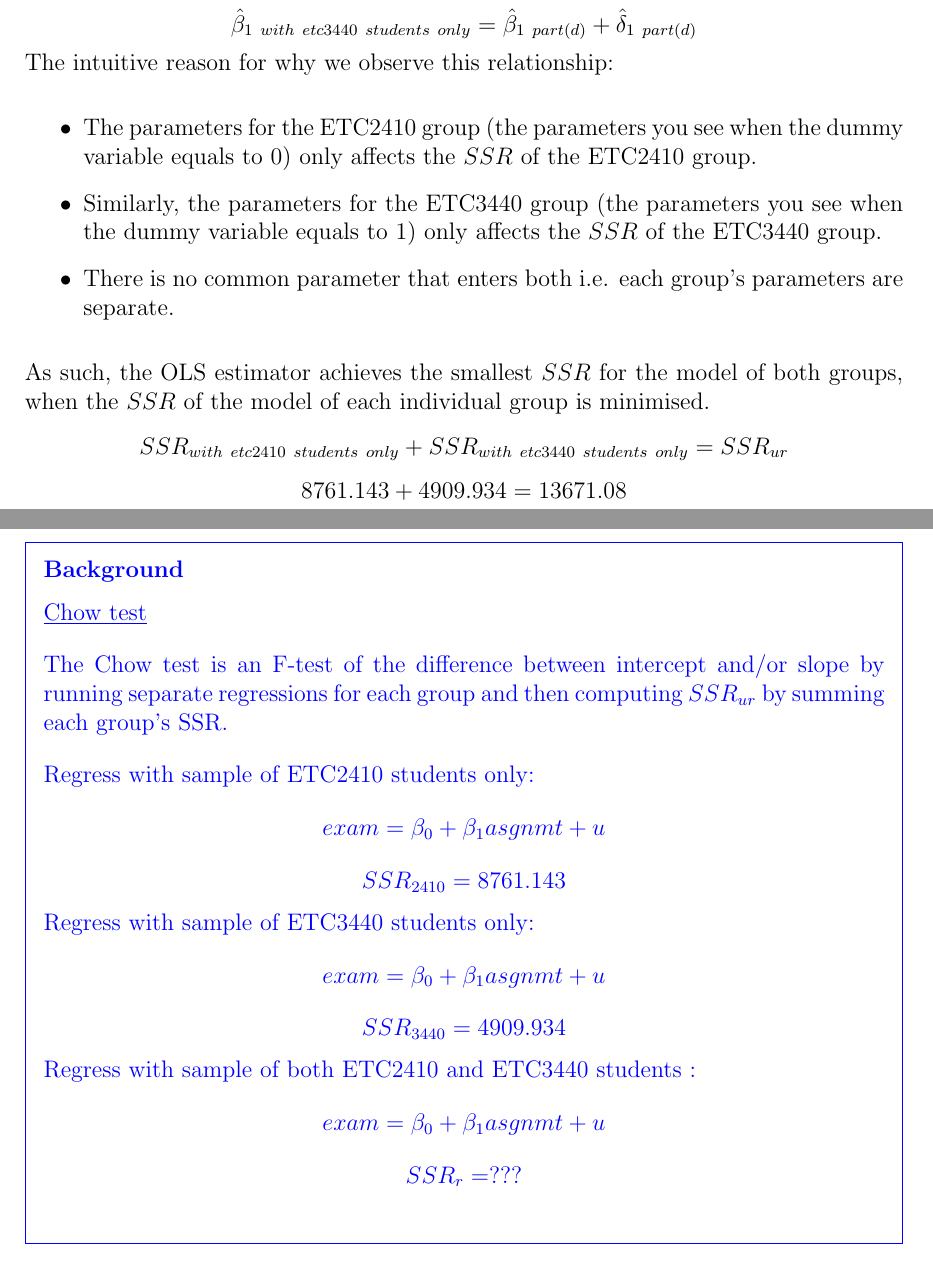
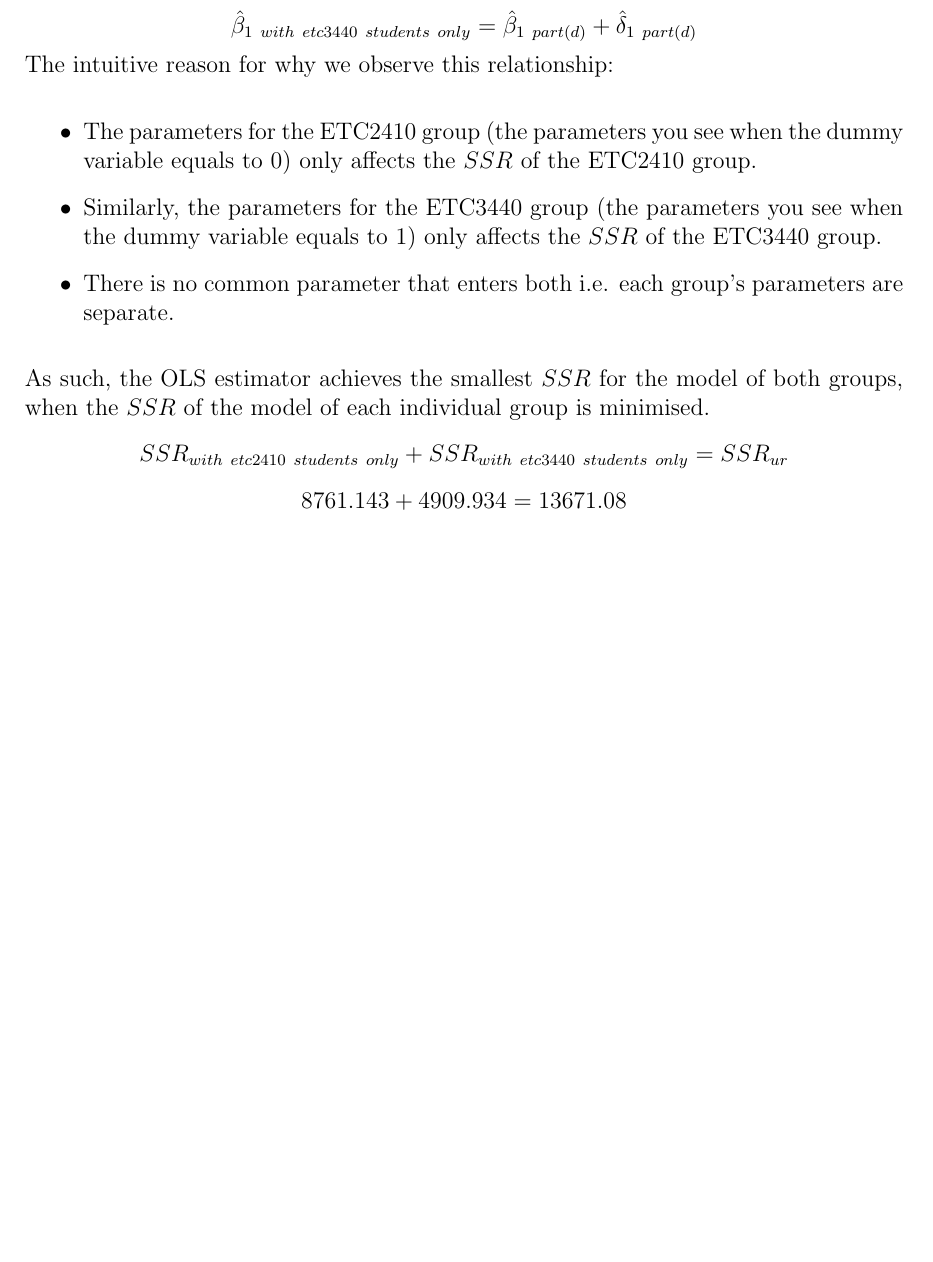
Before and after one commit to quangvanbui/introductory-econometrics, a LaTeX document (Week 8/2410 Tutorial 8 notes.tex): two parts of pages 39 and 40 of 41 before the commit and part of page 39 of 40 after it, the two joined at a grey line, cut so that both start at the same text, the shorter picture padded with empty space. Compiled offline with pdfLaTeX.

Commit message:
remove Chow test

```diff
--- a/Week 8/2410 Tutorial 8 notes.tex
+++ b/Week 8/2410 Tutorial 8 notes.tex
@@ -998,33 +998,6 @@ $$\hat{\beta}_{1\ with\ etc3440\ students\ only} = \hat{\beta}_{1\ part(d)} + \h
 $$SSR_{with\ etc2410\ students\ only} + SSR_{with\ etc3440\ students\ only} = SSR_{ur}$$
 $$8761.143 + 4909.934 = 13671.08$$
 
-
-\justify
-\begin{blueframed}
-	\textcolor{blue}{\textbf{Background}}
-	\vspace{-\baselineskip}
-	\justify
-	\textcolor{blue}{\underline{Chow test}}
-
-	\noindent \textcolor{blue}
-	{
-		The Chow test is an F-test of the difference between intercept and/or slope by running separate regressions for each group and then computing $SSR_{ur}$ by summing each group's SSR.
-	}
-
-	\noindent \textcolor{blue}
-	{
-		Regress with sample of ETC2410 students only:
-		$$exam = \beta_0 + \beta_1asgnmt + u$$
-		$$SSR_{2410} = 8761.143$$
-		Regress with sample of ETC3440 students only:
-		$$exam = \beta_0 + \beta_1asgnmt + u$$
-		$$SSR_{3440} = 4909.934$$
-		Regress with sample of both ETC2410 and ETC3440 students :
-		$$exam = \beta_0 + \beta_1asgnmt + u$$
-		$$SSR_{r} = ???$$
-	}
-\end{blueframed}
-
 \newpage
 \noindent \textcolor{red}{(f) Consider the estimated intercept and slope of ETC2410 students in part (d) and part (e). While the numerical values are the same, their standard errors are not. Discuss why they are different, and which one you would prefer to use to construct a 95\% confidence interval for the slope parameter for ETC2410 students.}
 
```
